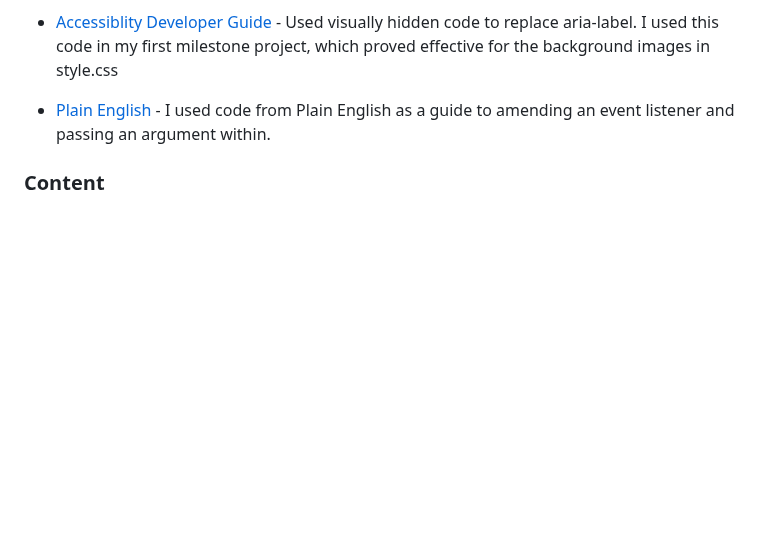
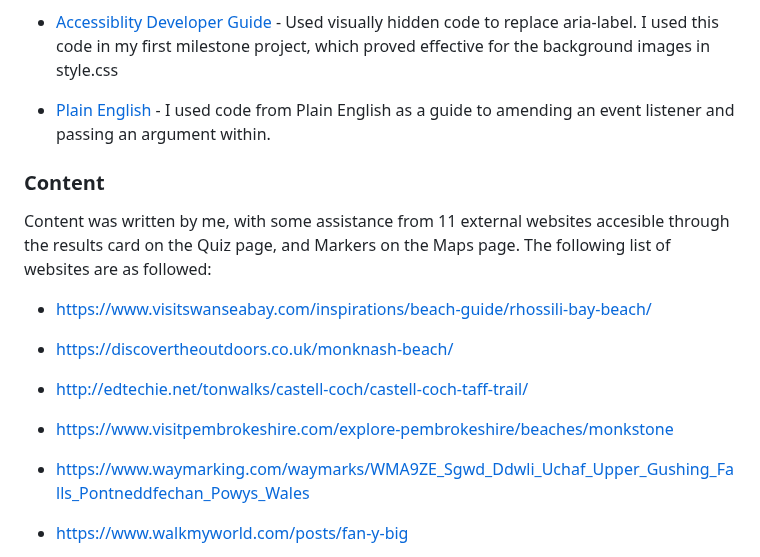
Before and after one commit to ClaraR93/Discover-South-Wales, a Markdown page: README.md, the part around one of its changes. Drawn GitHub-style; blank space fills up the shorter version.

Commit message:
Add content to READMEmd

```diff
--- a/README.md
+++ b/README.md
@@ -308,3 +308,17 @@ I used code from Plain English as a guide to amending an event listener and pass
 
 ### Content
 
+Content was written by me, with some assistance from 11 external websites accesible through the results card on the Quiz page, and Markers on the Maps page. The following list of websites are as followed:
+
+- <https://www.visitswanseabay.com/inspirations/beach-guide/rhossili-bay-beach/>
+
+- <https://discovertheoutdoors.co.uk/monknash-beach/>
+
+- <http://edtechie.net/tonwalks/castell-coch/castell-coch-taff-trail/>
+
+- https://www.visitpembrokeshire.com/explore-pembrokeshire/beaches/monkstone
+
+- https://www.waymarking.com/waymarks/WMA9ZE_Sgwd_Ddwli_Uchaf_Upper_Gushing_Falls_Pontneddfechan_Powys_Wales
+
+- <https://www.walkmyworld.com/posts/fan-y-big>
+
```
Also changed, not shown: other parts of README.md (+10 -0 lines).
